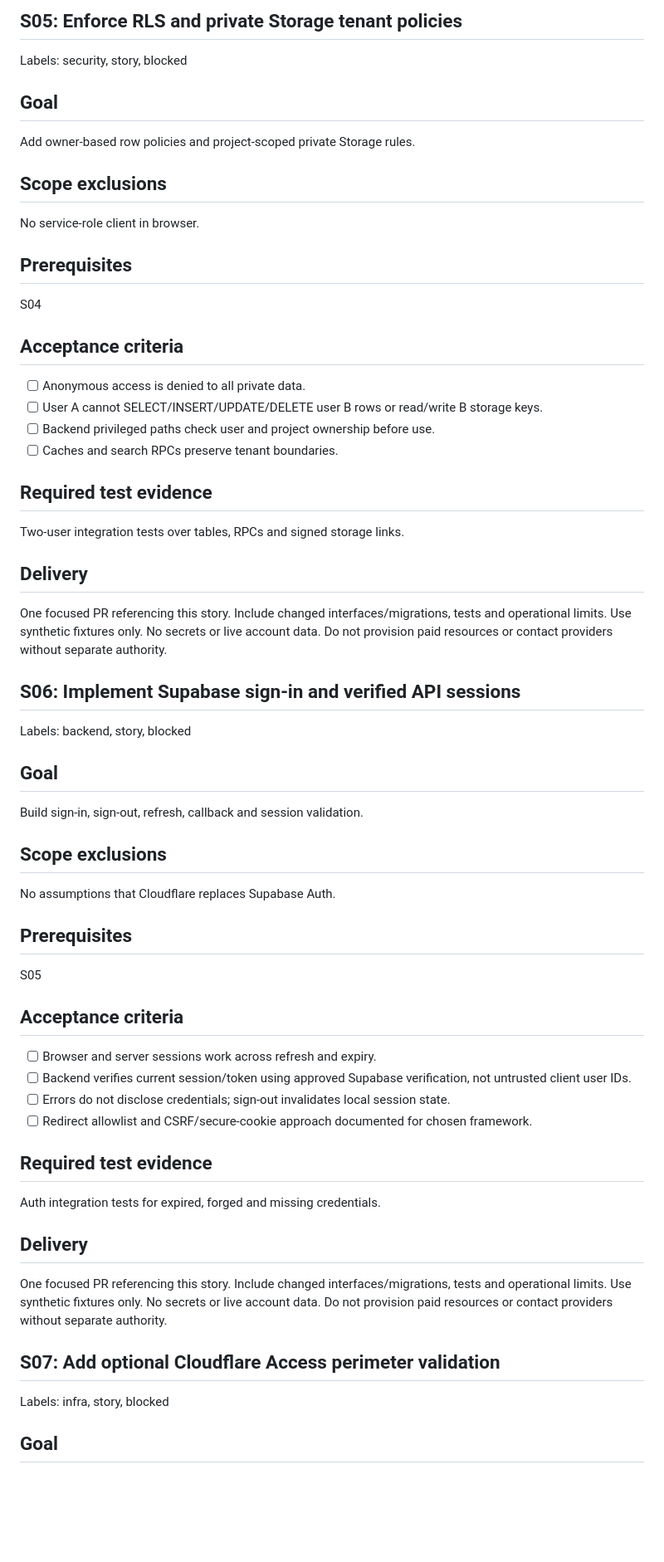
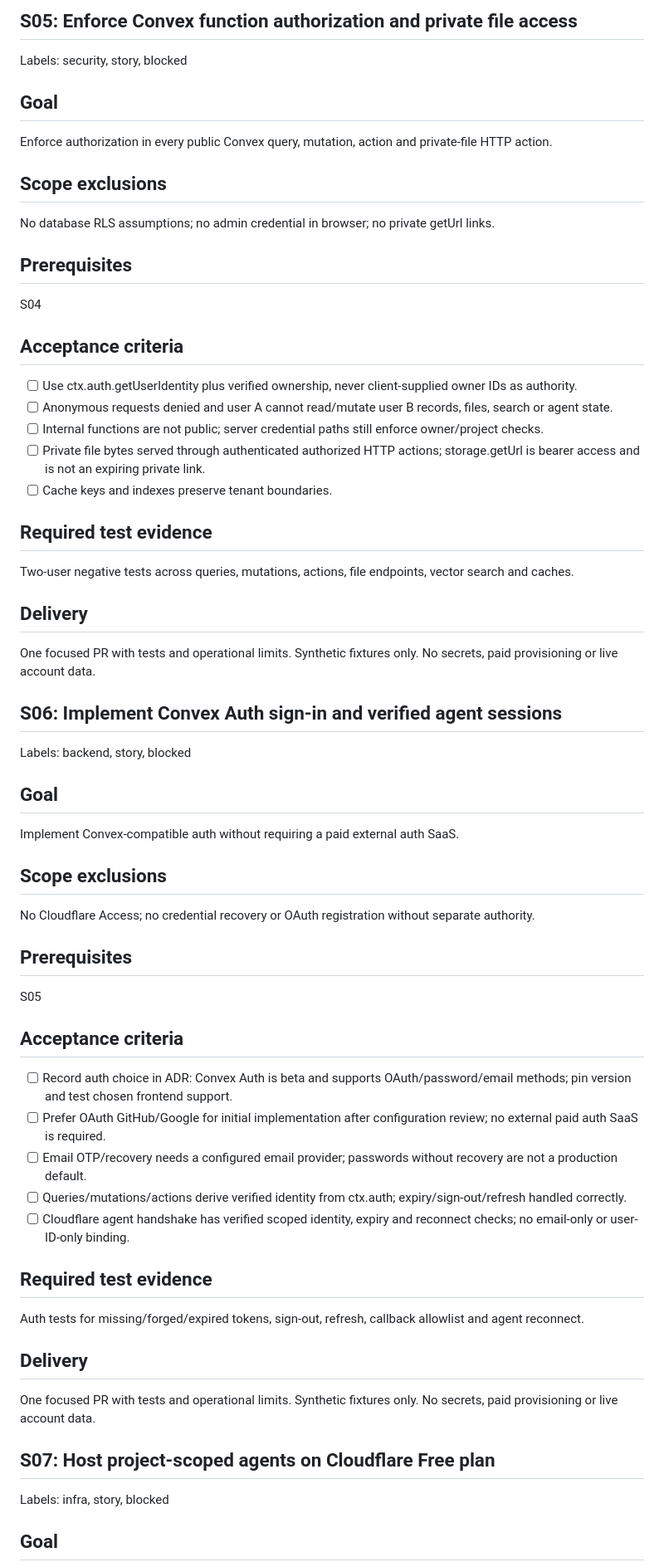
Before and after one commit to santos-sanz/learn-anything, a Markdown page: BACKLOG.md, the part around one of its changes. Shown at 83% size. Rendered like a GitHub page; blank space fills up the shorter version.

```diff
--- a/BACKLOG.md
+++ b/BACKLOG.md
@@ -193,58 +195,60 @@ One focused PR referencing this story. Include changed interfaces/migrations, te
 
 
-## S05: Enforce RLS and private Storage tenant policies
+## S05: Enforce Convex function authorization and private file access
 
 Labels: security, story, blocked
 
 ## Goal
-Add owner-based row policies and project-scoped private Storage rules.
+Enforce authorization in every public Convex query, mutation, action and private-file HTTP action.
 
 ## Scope exclusions
-No service-role client in browser.
+No database RLS assumptions; no admin credential in browser; no private getUrl links.
 
 ## Prerequisites
 S04
 
 ## Acceptance criteria
-- [ ] Anonymous access is denied to all private data.
-- [ ] User A cannot SELECT/INSERT/UPDATE/DELETE user B rows or read/write B storage keys.
-- [ ] Backend privileged paths check user and project ownership before use.
-- [ ] Caches and search RPCs preserve tenant boundaries.
+- [ ] Use ctx.auth.getUserIdentity plus verified ownership, never client-supplied owner IDs as authority.
+- [ ] Anonymous requests denied and user A cannot read/mutate user B records, files, search or agent state.
+- [ ] Internal functions are not public; server credential paths still enforce owner/project checks.
+- [ ] Private file bytes served through authenticated authorized HTTP actions; storage.getUrl is bearer access and is not an expiring private link.
+- [ ] Cache keys and indexes preserve tenant boundaries.
 
 ## Required test evidence
-Two-user integration tests over tables, RPCs and signed storage links.
+Two-user negative tests across queries, mutations, actions, file endpoints, vector search and caches.
 
 ## Delivery
-One focused PR referencing this story. Include changed interfaces/migrations, tests and operational limits. Use synthetic fixtures only. No secrets or live account data. Do not provision paid resources or contact providers without separate authority.
+One focused PR with tests and operational limits. Synthetic fixtures only. No secrets, paid provisioning or live account data.
 
 
-## S06: Implement Supabase sign-in and verified API sessions
+## S06: Implement Convex Auth sign-in and verified agent sessions
 
 Labels: backend, story, blocked
 
 ## Goal
-Build sign-in, sign-out, refresh, callback and session validation.
+Implement Convex-compatible auth without requiring a paid external auth SaaS.
 
 ## Scope exclusions
-No assumptions that Cloudflare replaces Supabase Auth.
+No Cloudflare Access; no credential recovery or OAuth registration without separate authority.
 
 ## Prerequisites
 S05
 
 ## Acceptance criteria
-- [ ] Browser and server sessions work across refresh and expiry.
-- [ ] Backend verifies current session/token using approved Supabase verification, not untrusted client user IDs.
-- [ ] Errors do not disclose credentials; sign-out invalidates local session state.
-- [ ] Redirect allowlist and CSRF/secure-cookie approach documented for chosen framework.
+- [ ] Record auth choice in ADR: Convex Auth is beta and supports OAuth/password/email methods; pin version and test chosen frontend support.
+- [ ] Prefer OAuth GitHub/Google for initial implementation after configuration review; no external paid auth SaaS is required.
+- [ ] Email OTP/recovery needs a configured email provider; passwords without recovery are not a production default.
+- [ ] Queries/mutations/actions derive verified identity from ctx.auth; expiry/sign-out/refresh handled correctly.
+- [ ] Cloudflare agent handshake has verified scoped identity, expiry and reconnect checks; no email-only or user-ID-only binding.
 
 ## Required test evidence
-Auth integration tests for expired, forged and missing credentials.
+Auth tests for missing/forged/expired tokens, sign-out, refresh, callback allowlist and agent reconnect.
 
 ## Delivery
-One focused PR referencing this story. Include changed interfaces/migrations, tests and operational limits. Use synthetic fixtures only. No secrets or live account data. Do not provision paid resources or contact providers without separate authority.
+One focused PR with tests and operational limits. Synthetic fixtures only. No secrets, paid provisioning or live account data.
 
 
-## S07: Add optional Cloudflare Access perimeter validation
+## S07: Host project-scoped agents on Cloudflare Free plan
 
 Labels: infra, story, blocked
 
```
Also changed, not shown: other parts of BACKLOG.md (+90 -72 lines).
